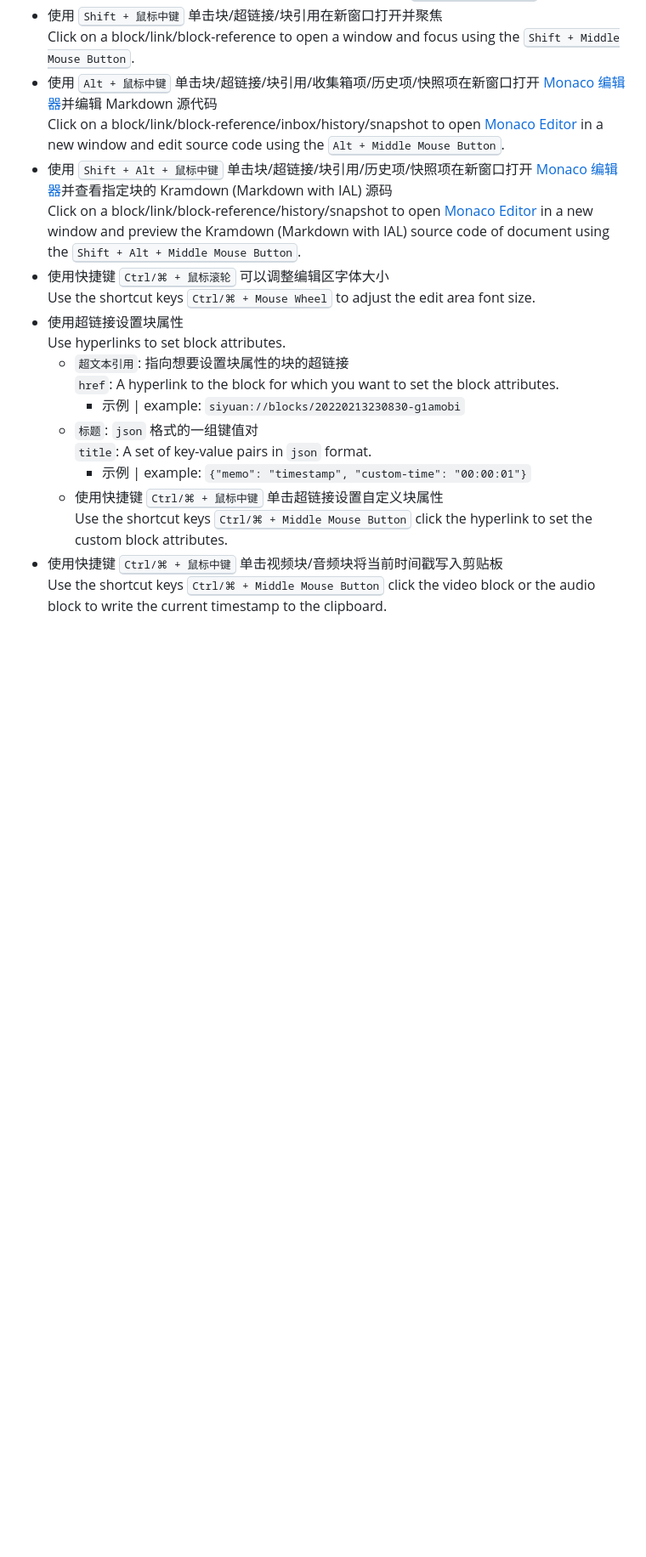
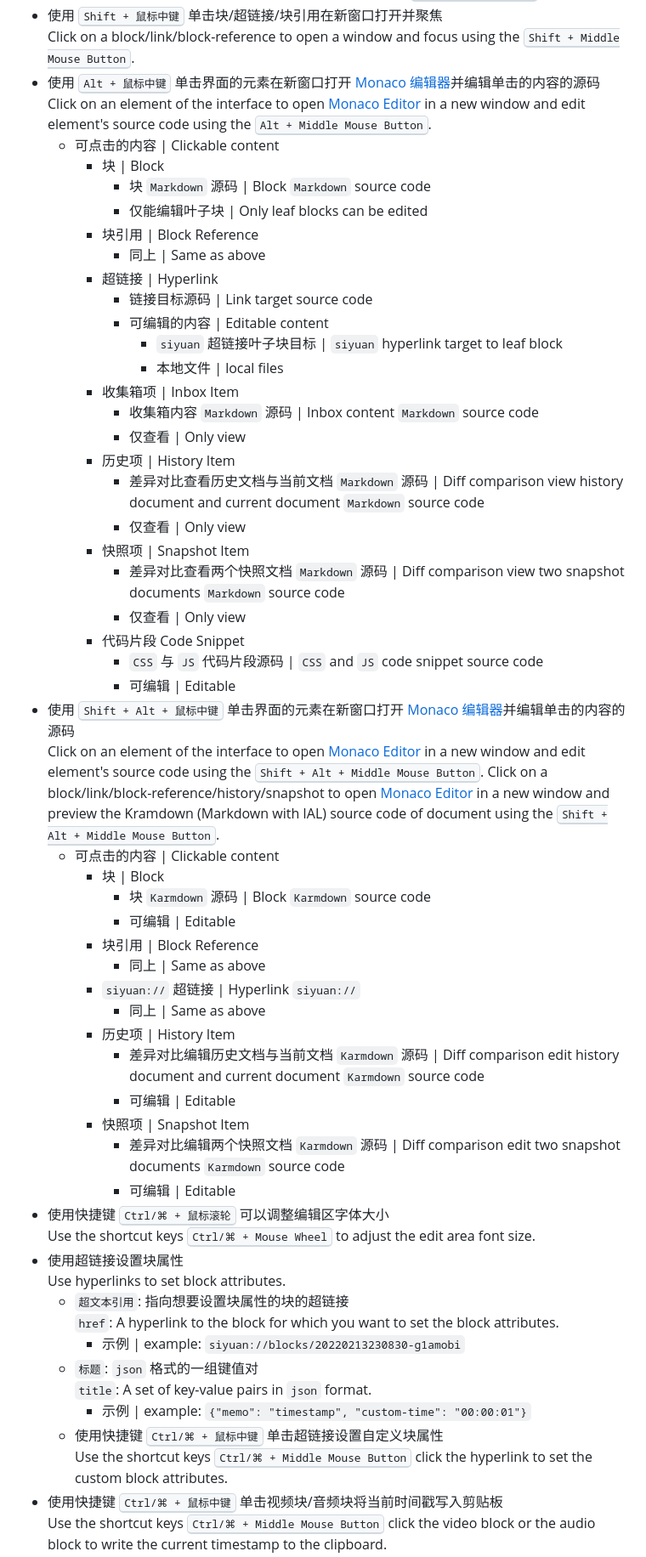
Before and after one commit to Zuoqiu-Yingyi/siyuan-theme-dark-plus, a Markdown page: README.md, the part around one of its changes. Shown at 85% size. Rendered like a GitHub page; blank space fills up the shorter version.

Commit message:
doc: 完善在新窗口打开 Monaco 编辑器功能的文档 | Improve the documentation of the function of opening Monaco editor in a new window.

```diff
--- a/README.md
+++ b/README.md
@@ -389,10 +389,48 @@ Note: When using the browser to access SiYuan, this feature may be blocked by th
   Click on a slider on the right side of the document or current reading progress indicator to jump to where the document was last browsed using the <kbd>Right Mouse Button</kbd>.
 - 使用 <kbd>Shift + 鼠标中键</kbd> 单击块/超链接/块引用在新窗口打开并聚焦
   Click on a block/link/block-reference to open a window and focus using the <kbd>Shift + Middle Mouse Button</kbd>.
-- 使用 <kbd>Alt + 鼠标中键</kbd> 单击块/超链接/块引用/收集箱项/历史项/快照项在新窗口打开 [Monaco 编辑器](https://github.com/microsoft/monaco-editor)并编辑 Markdown 源代码
-  Click on a block/link/block-reference/inbox/history/snapshot to open [Monaco Editor](https://github.com/microsoft/monaco-editor) in a new window and edit source code using the <kbd>Alt + Middle Mouse Button</kbd>.
-- 使用 <kbd>Shift + Alt + 鼠标中键</kbd> 单击块/超链接/块引用/历史项/快照项在新窗口打开 [Monaco 编辑器](https://github.com/microsoft/monaco-editor)并查看指定块的 Kramdown (Markdown with IAL) 源码
+- 使用 <kbd>Alt + 鼠标中键</kbd> 单击界面的元素在新窗口打开 [Monaco 编辑器](https://github.com/microsoft/monaco-editor)并编辑单击的内容的源码
+  Click on an element of the interface to open [Monaco Editor](https://github.com/microsoft/monaco-editor) in a new window and edit element's source code using the <kbd>Alt + Middle Mouse Button</kbd>.
+  - 可点击的内容 | Clickable content
+    - 块 | Block
+      - 块 `Markdown` 源码 | Block `Markdown` source code
+      - 仅能编辑叶子块 | Only leaf blocks can be edited
+    - 块引用 | Block Reference
+      - 同上 | Same as above
+    - 超链接 | Hyperlink
+      - 链接目标源码 | Link target source code
+      - 可编辑的内容 | Editable content
+        - `siyuan` 超链接叶子块目标 | `siyuan` hyperlink target to leaf block
+        - 本地文件 | local files
+    - 收集箱项 | Inbox Item
+      - 收集箱内容 `Markdown` 源码 | Inbox content `Markdown` source code
+      - 仅查看 | Only view
+    - 历史项 | History Item
+      - 差异对比查看历史文档与当前文档 `Markdown` 源码 | Diff comparison view history document and current document `Markdown` source code
+      - 仅查看 | Only view
+    - 快照项 | Snapshot Item
+      - 差异对比查看两个快照文档 `Markdown` 源码 | Diff comparison view two snapshot documents `Markdown` source code
+      - 仅查看 | Only view
+    - 代码片段  Code Snippet
+      - `CSS` 与 `JS` 代码片段源码 | `CSS` and `JS` code snippet source code
+      - 可编辑 | Editable
+- 使用 <kbd>Shift + Alt + 鼠标中键</kbd> 单击界面的元素在新窗口打开 [Monaco 编辑器](https://github.com/microsoft/monaco-editor)并编辑单击的内容的源码
+  Click on an element of the interface to open [Monaco Editor](https://github.com/microsoft/monaco-editor) in a new window and edit element's source code using the <kbd>Shift + Alt + Middle Mouse Button</kbd>.
   Click on a block/link/block-reference/history/snapshot to open [Monaco Editor](https://github.com/microsoft/monaco-editor) in a new window and preview the Kramdown (Markdown with IAL) source code of document using the <kbd>Shift + Alt + Middle Mouse Button</kbd>.
+  - 可点击的内容 | Clickable content
+    - 块 | Block
+      - 块 `Karmdown` 源码 | Block `Karmdown` source code
+      - 可编辑 | Editable
+    - 块引用 | Block Reference
+      - 同上 | Same as above
+    - `siyuan://` 超链接 | Hyperlink `siyuan://`
+      - 同上 | Same as above
+    - 历史项 | History Item
+      - 差异对比编辑历史文档与当前文档 `Karmdown` 源码 | Diff comparison edit history document and current document `Karmdown` source code
+      - 可编辑 | Editable
+    - 快照项 | Snapshot Item
+      - 差异对比编辑两个快照文档 `Karmdown` 源码 | Diff comparison edit two snapshot documents `Karmdown` source code
+      - 可编辑 | Editable
 - 使用快捷键 <kbd>Ctrl/⌘ + 鼠标滚轮</kbd> 可以调整编辑区字体大小
   Use the shortcut keys <kbd>Ctrl/⌘ + Mouse Wheel</kbd> to adjust the edit area font size.
 - 使用超链接设置块属性
```
Also changed, not shown: other parts of README.md (+2 -2 lines), CHANGELOG.md (+1 -0 lines).
